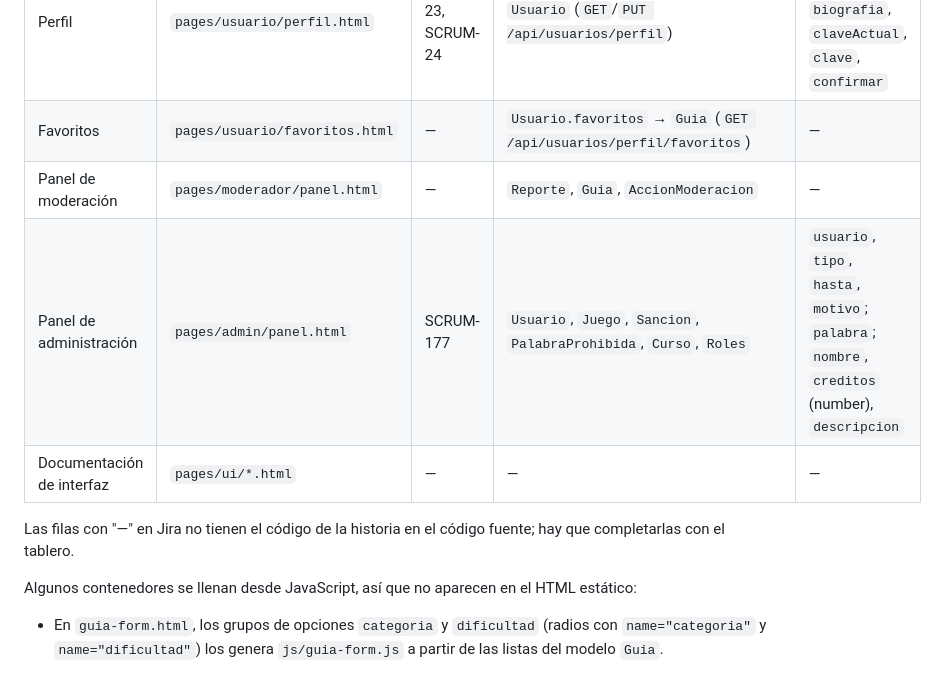
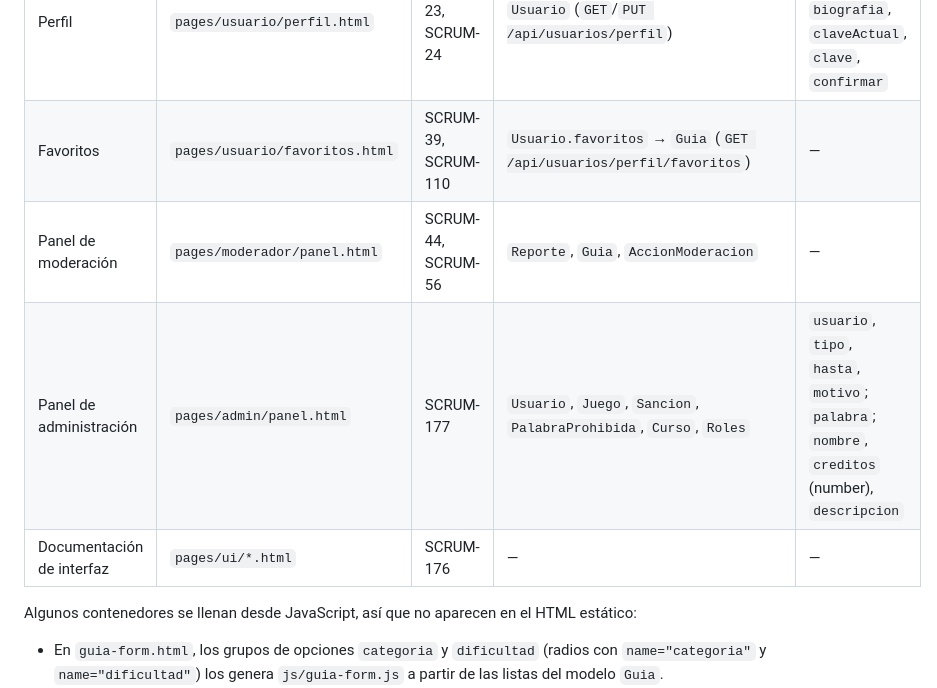
Before and after one commit to B0W3YYY/Gnotes, a Markdown page: README.md, the part around the change. Rendered like a GitHub page.

Commit message:
README: códigos de Jira de favoritos, moderación e interfaz

```diff
--- a/README.md
+++ b/README.md
@@ -297,12 +297,10 @@ Cada vista con su historia de Jira y la entidad de la API que usa. Los `id`/`nam
 | Crear / editar guía | `pages/usuario/guia-form.html` | SCRUM-27, SCRUM-28 | `Guia` (`POST`/`PUT /api/guias`, `POST /api/guias/multimedia`) | `juego`, `titulo`, `categoria`, `dificultad`, `contenido`, `multimedia` |
 | Detalle de guía (votos, comentarios, reporte) | `pages/usuario/guia.html` | SCRUM-30, SCRUM-29 | `Guia`, `Comentario`, `Reporte` | `texto` (comentario), `motivo` (reporte) |
 | Perfil | `pages/usuario/perfil.html` | SCRUM-23, SCRUM-24 | `Usuario` (`GET`/`PUT /api/usuarios/perfil`) | `nombre`, `correo`, `biografia`, `claveActual`, `clave`, `confirmar` |
-| Favoritos | `pages/usuario/favoritos.html` | — | `Usuario.favoritos` → `Guia` (`GET /api/usuarios/perfil/favoritos`) | — |
-| Panel de moderación | `pages/moderador/panel.html` | — | `Reporte`, `Guia`, `AccionModeracion` | — |
+| Favoritos | `pages/usuario/favoritos.html` | SCRUM-39, SCRUM-110 | `Usuario.favoritos` → `Guia` (`GET /api/usuarios/perfil/favoritos`) | — |
+| Panel de moderación | `pages/moderador/panel.html` | SCRUM-44, SCRUM-56 | `Reporte`, `Guia`, `AccionModeracion` | — |
 | Panel de administración | `pages/admin/panel.html` | SCRUM-177 | `Usuario`, `Juego`, `Sancion`, `PalabraProhibida`, `Curso`, `Roles` | `usuario`, `tipo`, `hasta`, `motivo`; `palabra`; `nombre`, `creditos` (number), `descripcion` |
-| Documentación de interfaz | `pages/ui/*.html` | — | — | — |
-
-Las filas con "—" en Jira no tienen el código de la historia en el código fuente; hay que completarlas con el tablero.
+| Documentación de interfaz | `pages/ui/*.html` | SCRUM-176 | — | — |
 
 Algunos contenedores se llenan desde JavaScript, así que no aparecen en el HTML estático:
 
```
